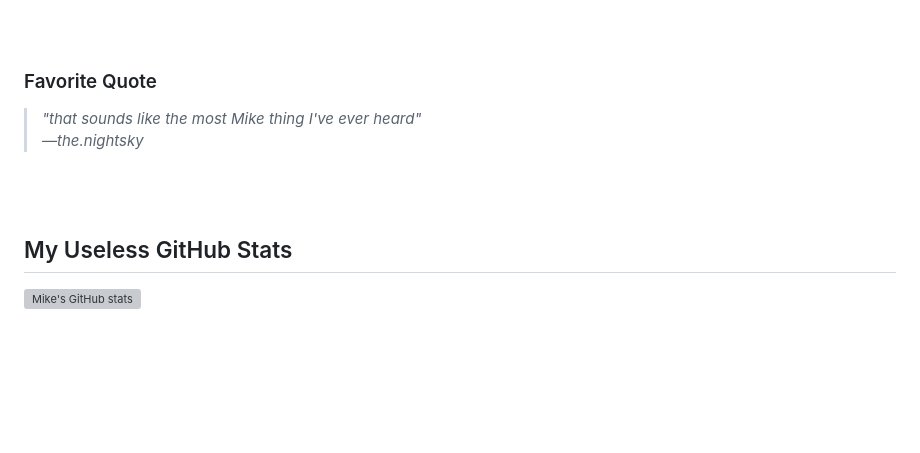
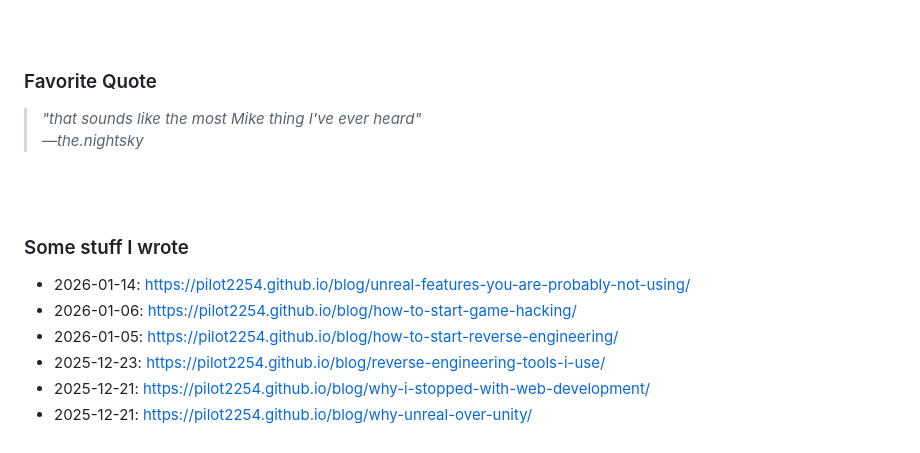
Before and after one commit to pilot2254/pilot2254, a Markdown page: README.md, the part around the change. Rendered like a GitHub page; blank space fills up the shorter version; grey boxes are pictures that could not be loaded.

```diff
--- a/README.md
+++ b/README.md
@@ -68,11 +68,20 @@
 
   <br><br>
 
+  ### Some stuff I wrote
+  - 2026-01-14: https://pilot2254.github.io/blog/unreal-features-you-are-probably-not-using/
+  - 2026-01-06: https://pilot2254.github.io/blog/how-to-start-game-hacking/
+  - 2026-01-05: https://pilot2254.github.io/blog/how-to-start-reverse-engineering/
+  - 2025-12-23: https://pilot2254.github.io/blog/reverse-engineering-tools-i-use/
+  - 2025-12-21: https://pilot2254.github.io/blog/why-i-stopped-with-web-development/
+  - 2025-12-21: https://pilot2254.github.io/blog/why-unreal-over-unity/
+
+<!--
+
   ## My Useless GitHub Stats
 
   ![Mike's GitHub stats](https://github-readme-stats.vercel.app/api?username=pilot2254&theme=github_dark_dimmed&show=reviews,discussions_started,discussions_answered,prs_merged,prs_merged_percentage)
 
-<!--
 
   ## Profile visits:
   ![VisitCount](https://komarev.com/ghpvc/?username=pilot2254&style=for-the-badge&color=282c34)
```
